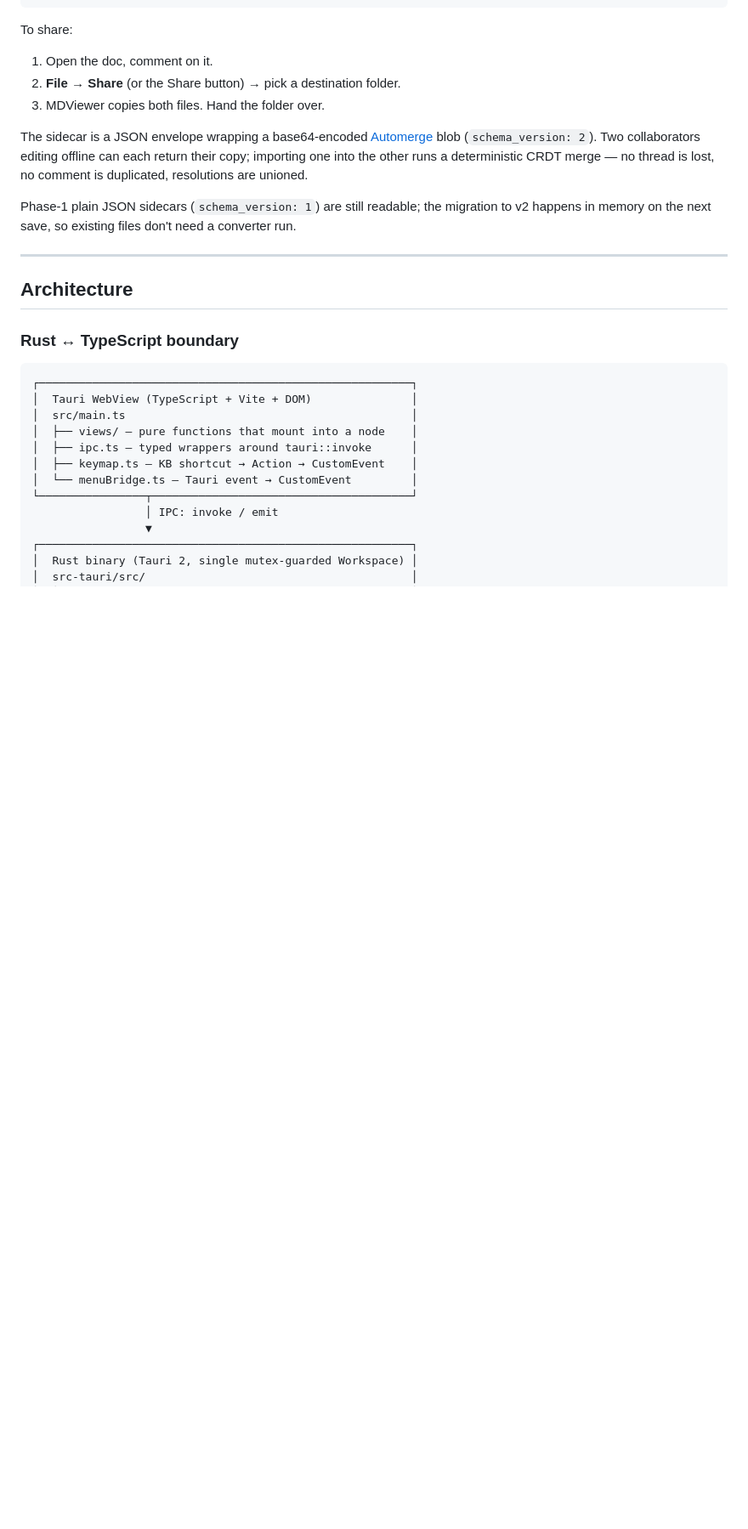
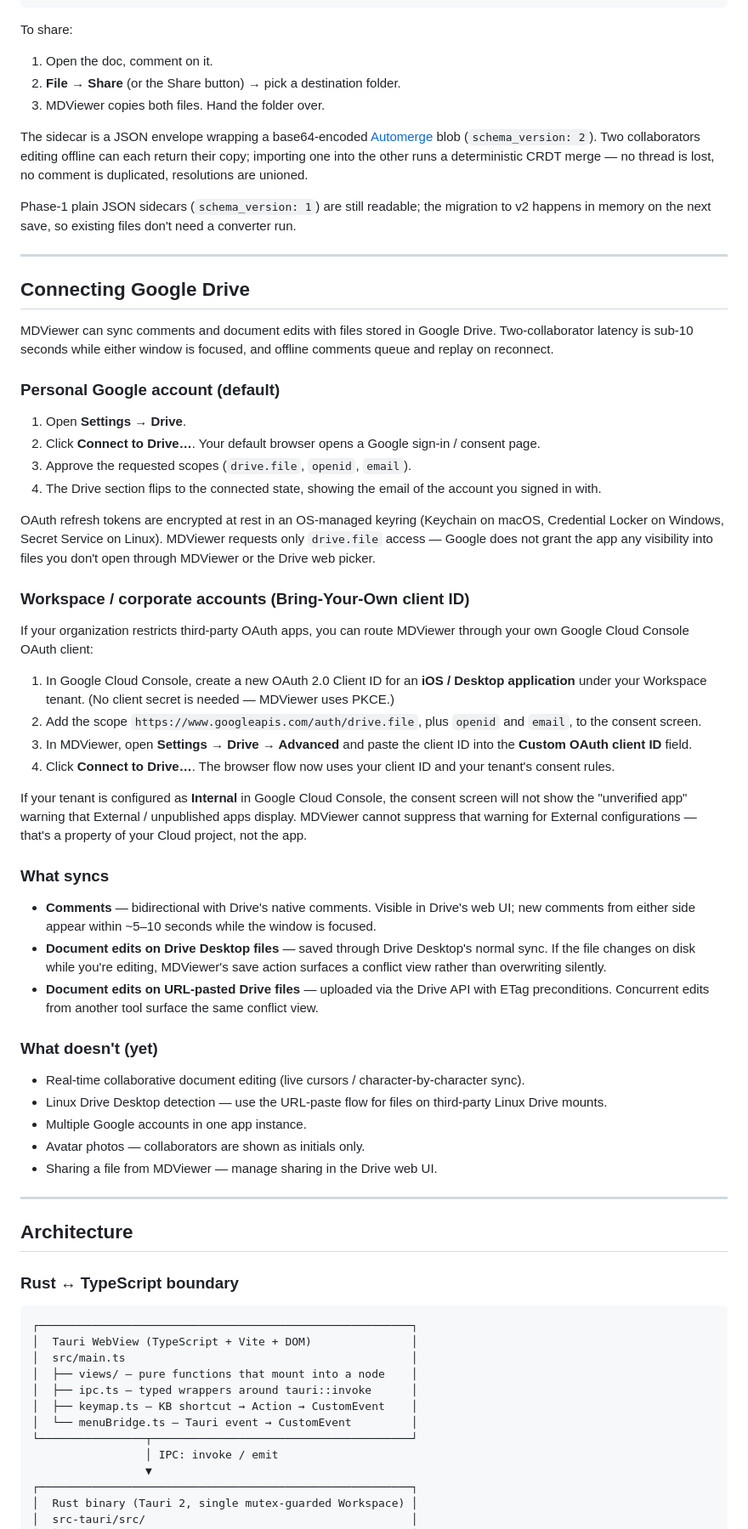
Before and after one commit to YuryYudin/MDViewer, a Markdown page: README.md, the part around the change. Shown at 85% size. Drawn GitHub-style; blank space fills up the shorter version.

Commit message:
docs: add Connecting Google Drive section to README

```diff
--- a/README.md
+++ b/README.md
@@ -161,6 +161,46 @@ To share:
 The sidecar is a JSON envelope wrapping a base64-encoded [Automerge](https://automerge.org/) blob (`schema_version: 2`). Two collaborators editing offline can each return their copy; importing one into the other runs a deterministic CRDT merge — no thread is lost, no comment is duplicated, resolutions are unioned.
 
 Phase-1 plain JSON sidecars (`schema_version: 1`) are still readable; the migration to v2 happens in memory on the next save, so existing files don't need a converter run.
+
+---
+
+## Connecting Google Drive
+
+MDViewer can sync comments and document edits with files stored in Google Drive. Two-collaborator latency is sub-10 seconds while either window is focused, and offline comments queue and replay on reconnect.
+
+### Personal Google account (default)
+
+1. Open **Settings → Drive**.
+2. Click **Connect to Drive…**. Your default browser opens a Google sign-in / consent page.
+3. Approve the requested scopes (`drive.file`, `openid`, `email`).
+4. The Drive section flips to the connected state, showing the email of the account you signed in with.
+
+OAuth refresh tokens are encrypted at rest in an OS-managed keyring (Keychain on macOS, Credential Locker on Windows, Secret Service on Linux). MDViewer requests only `drive.file` access — Google does not grant the app any visibility into files you don't open through MDViewer or the Drive web picker.
+
+### Workspace / corporate accounts (Bring-Your-Own client ID)
+
+If your organization restricts third-party OAuth apps, you can route MDViewer through your own Google Cloud Console OAuth client:
+
+1. In Google Cloud Console, create a new OAuth 2.0 Client ID for an **iOS / Desktop application** under your Workspace tenant. (No client secret is needed — MDViewer uses PKCE.)
+2. Add the scope `https://www.googleapis.com/auth/drive.file`, plus `openid` and `email`, to the consent screen.
+3. In MDViewer, open **Settings → Drive → Advanced** and paste the client ID into the **Custom OAuth client ID** field.
+4. Click **Connect to Drive…**. The browser flow now uses your client ID and your tenant's consent rules.
+
+If your tenant is configured as **Internal** in Google Cloud Console, the consent screen will not show the "unverified app" warning that External / unpublished apps display. MDViewer cannot suppress that warning for External configurations — that's a property of your Cloud project, not the app.
+
+### What syncs
+
+- **Comments** — bidirectional with Drive's native comments. Visible in Drive's web UI; new comments from either side appear within ~5–10 seconds while the window is focused.
+- **Document edits on Drive Desktop files** — saved through Drive Desktop's normal sync. If the file changes on disk while you're editing, MDViewer's save action surfaces a conflict view rather than overwriting silently.
+- **Document edits on URL-pasted Drive files** — uploaded via the Drive API with ETag preconditions. Concurrent edits from another tool surface the same conflict view.
+
+### What doesn't (yet)
+
+- Real-time collaborative document editing (live cursors / character-by-character sync).
+- Linux Drive Desktop detection — use the URL-paste flow for files on third-party Linux Drive mounts.
+- Multiple Google accounts in one app instance.
+- Avatar photos — collaborators are shown as initials only.
+- Sharing a file from MDViewer — manage sharing in the Drive web UI.
 
 ---
 
```
